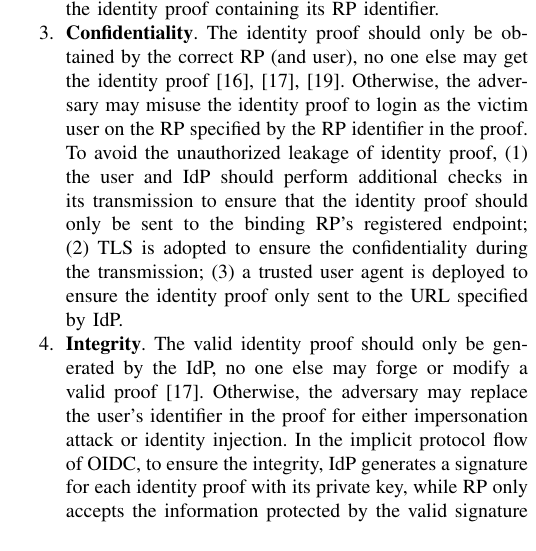
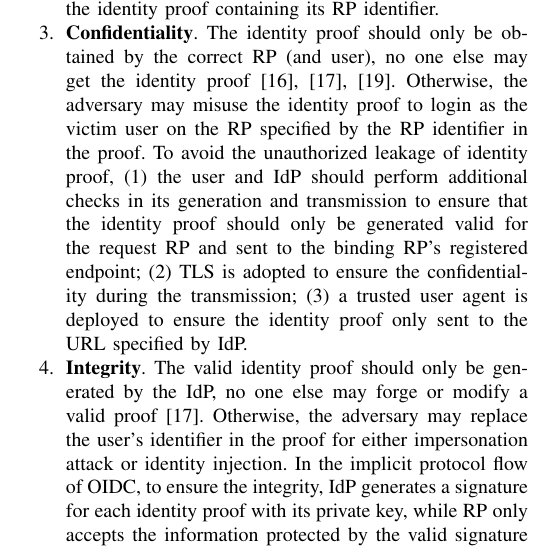
Before and after one commit to cqguo/OIDC-latex, a LaTeX paper (OIDC.tex, which reads chap/background.tex): part of one column of page 4 of 15, cut so that both start at the same text. Compiled offline with pdfLaTeX; a missing font is replaced by an installed copy or a similar font; a LaTeX package or settings file that is missing is left out.

Commit message:
Update background.tex

```diff
--- a/chap/background.tex
+++ b/chap/background.tex
@@ -146,9 +146,8 @@ for example, by pretending as a RP to collect the victim's identity proofs and u
 \item[3.] \textbf{Confidentiality}. The identity proof should only be obtained by the correct RP (and user), no one else may get the identity proof~\cite{ChenPCTKT14,FettKS16,WangZLG16}.
  Otherwise, the adversary may misuse the identity proof to login as the victim user on the RP specified by the RP identifier in the proof.
  To avoid the unauthorized leakage of identity proof,
- (1) the user and IdP should perform additional checks in its
- %generation and
- transmission to ensure that the identity proof should only be sent to the binding RP's registered endpoint;
+ (1) the user and IdP should perform additional checks in its generation and
+ transmission to ensure that the identity proof should only be generated valid for the request RP and sent to the binding RP's registered endpoint;
  %is generated for the correct RP (i.e., identifier) and sent to the exact RP (i.e., URL);
  (2) TLS is adopted to ensure the confidentiality during the transmission;
  (3) a trusted user agent is deployed to ensure the identity proof only sent to the URL specified by  IdP.
```
